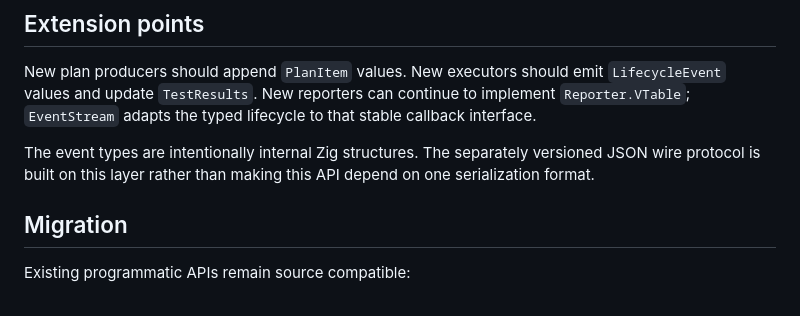
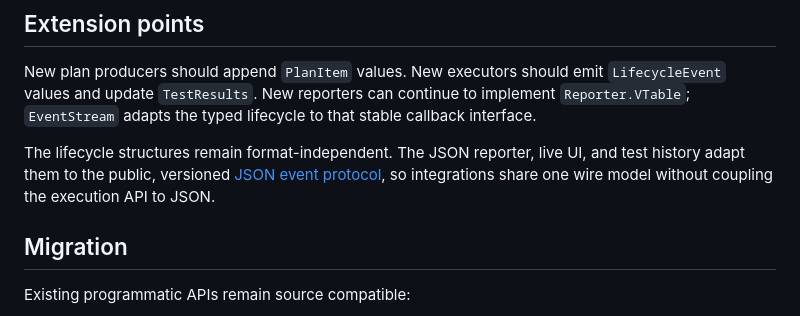
Before and after one commit to zig-utils/zig-test-framework, a Markdown page: docs/execution-pipeline.md, the part around the change. Drawn GitHub-style.

```diff
--- a/docs/execution-pipeline.md
+++ b/docs/execution-pipeline.md
@@ -43,9 +43,10 @@ New plan producers should append `PlanItem` values. New executors should emit
 implement `Reporter.VTable`; `EventStream` adapts the typed lifecycle to that
 stable callback interface.
 
-The event types are intentionally internal Zig structures. The separately
-versioned JSON wire protocol is built on this layer rather than making this API
-depend on one serialization format.
+The lifecycle structures remain format-independent. The JSON reporter, live UI,
+and test history adapt them to the public, versioned
+[JSON event protocol](json-event-protocol.md), so integrations share one wire
+model without coupling the execution API to JSON.
 
 ## Migration
 
```
Also changed, not shown: README.md (+19 -14 lines), docs/json-event-protocol.md (added, +71 -0 lines).
